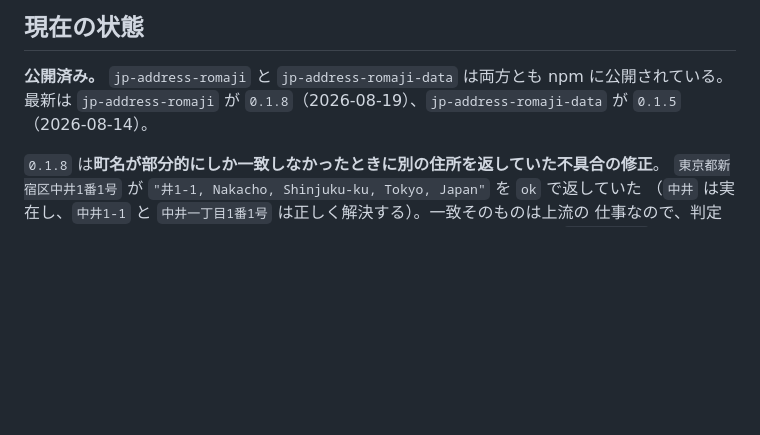
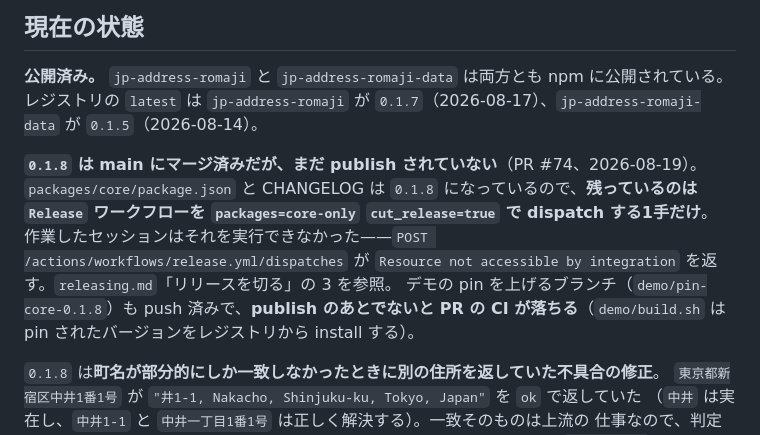
Before and after one commit to tomatomerde/jp-address-romaji, a Markdown page: docs/project-status.md, the part around the change. Drawn GitHub-style; blank space fills up the shorter version.

Commit message:
project-status: 0.1.8 を「公開済み」と書いていたのを直す
#74 の作業で書いた記述が、publish の前に publish 後の形になっていた——
「公開済み。最新は 0.1.8」。マージは通ったが Release ワークフローはまだ回って
おらず、レジストリの latest は 0.1.7 のままなので、そのまま読むと事実と違う。

この文書は元々 publish 後に書かれるもの（0.1.7 の項が run 番号を持っているのが
その証拠）で、publish 前に先取りして書いたのが誤りだった。リリースが通ったら
run 番号を添えて確定形に直す、という元の運用に戻す。

残り1手が何かと、なぜ作業したセッションがそれを実行できなかったかも書いた。
拒否のメッセージは原文のまま——言い換えると grep で照合できなくなる。

Co-Authored-By: Claude Opus 5 <noreply@anthropic.com>

```diff
--- a/docs/project-status.md
+++ b/docs/project-status.md
@@ -10,7 +10,16 @@
 ## 現在の状態
 
 **公開済み。** `jp-address-romaji` と `jp-address-romaji-data` は両方とも npm に公開されている。
-最新は `jp-address-romaji` が `0.1.8`（2026-08-19）、`jp-address-romaji-data` が `0.1.5`（2026-08-14）。
+レジストリの `latest` は `jp-address-romaji` が `0.1.7`（2026-08-17）、`jp-address-romaji-data` が
+`0.1.5`（2026-08-14）。
+
+**`0.1.8` は main にマージ済みだが、まだ publish されていない**（PR #74、2026-08-19）。
+`packages/core/package.json` と CHANGELOG は `0.1.8` になっているので、**残っているのは
+`Release` ワークフローを `packages=core-only` `cut_release=true` で dispatch する1手だけ**。
+作業したセッションはそれを実行できなかった——`POST /actions/workflows/release.yml/dispatches` が
+`Resource not accessible by integration` を返す。`releasing.md`「リリースを切る」の 3 を参照。
+デモの pin を上げるブランチ（`demo/pin-core-0.1.8`）も push 済みで、**publish のあとでないと
+PR の CI が落ちる**（`demo/build.sh` は pin されたバージョンをレジストリから install する）。
 
 `0.1.8` は**町名が部分的にしか一致しなかったときに別の住所を返していた不具合の修正**。
 `東京都新宿区中井1番1号` が `"井1-1, Nakacho, Shinjuku-ku, Tokyo, Japan"` を `ok` で返していた
```
